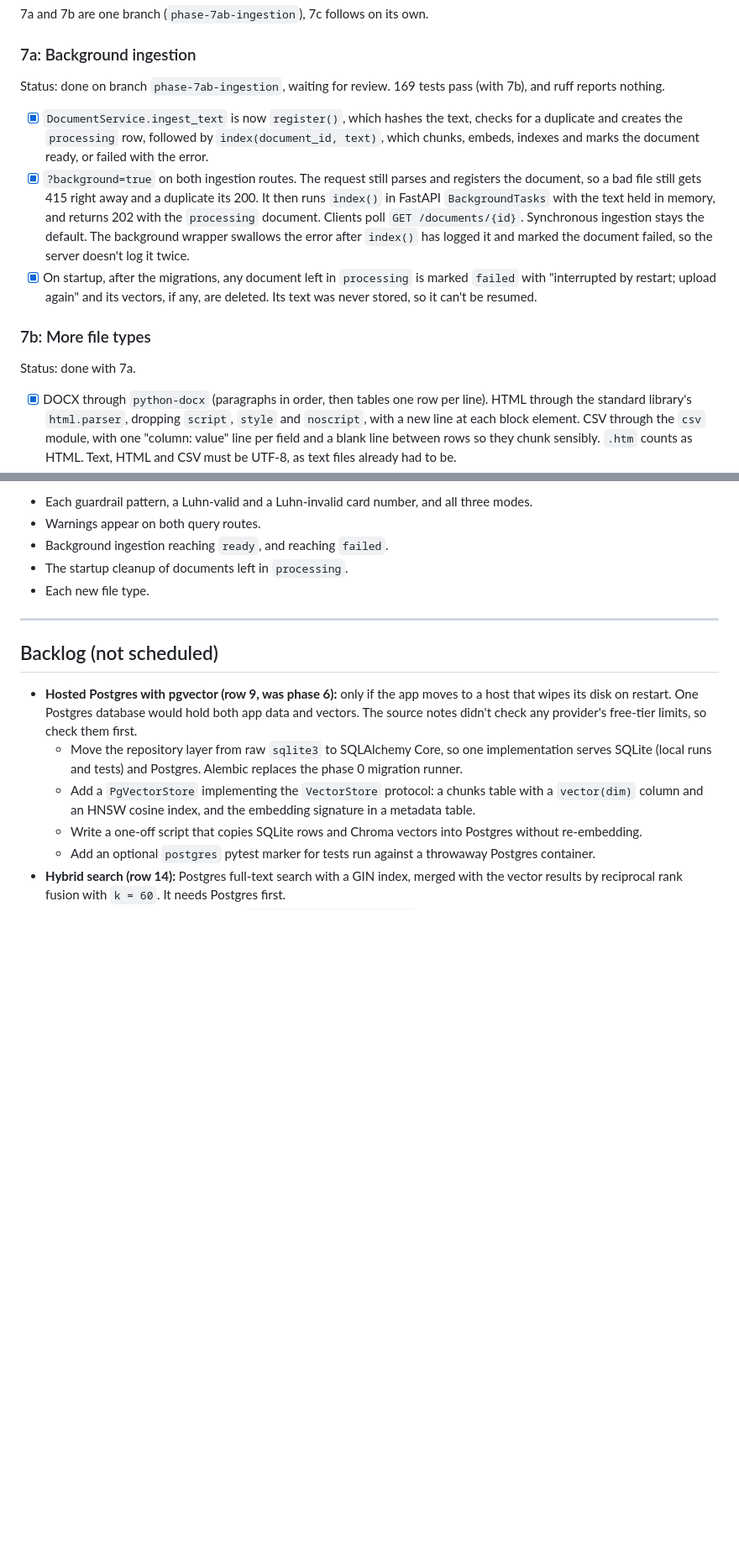
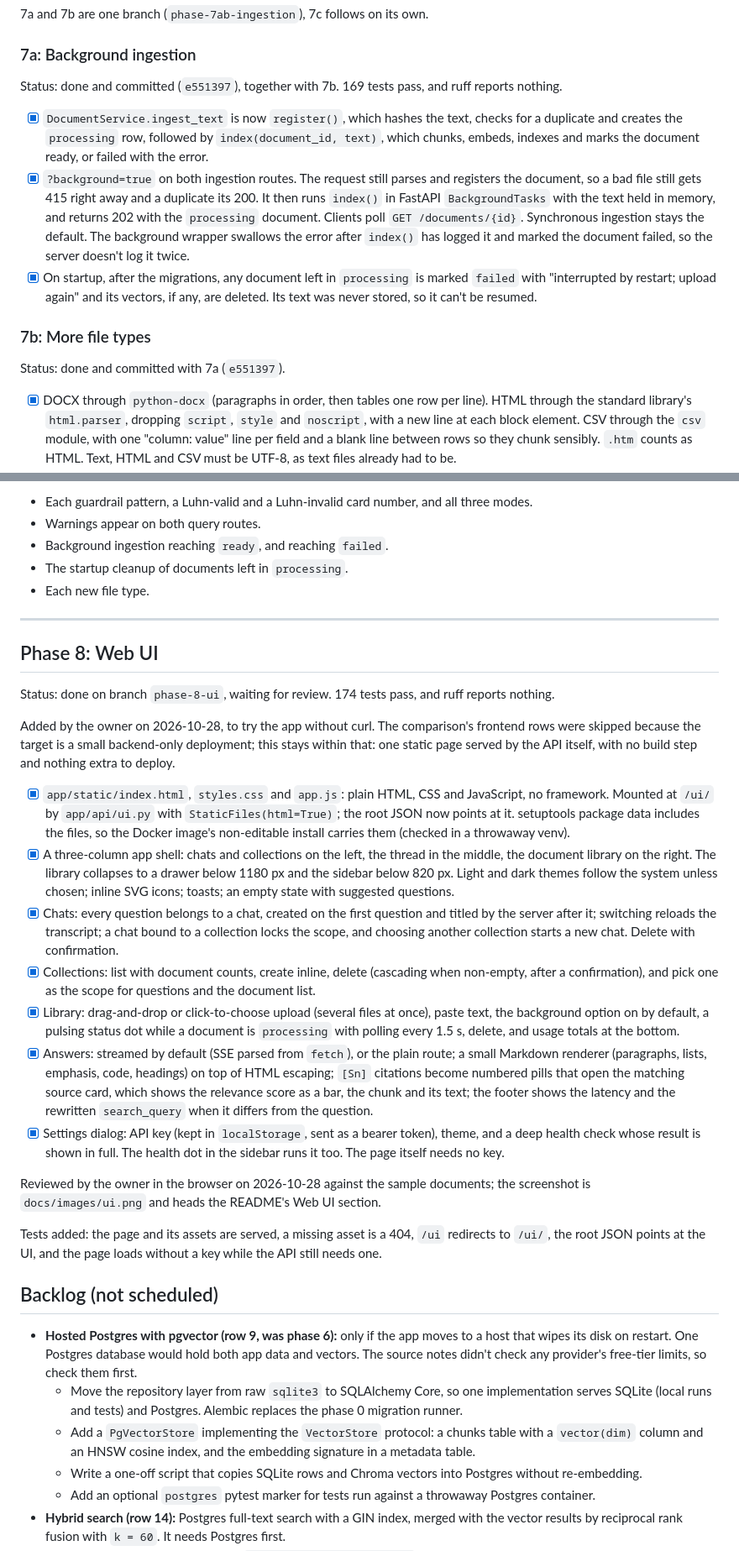
Before and after one commit to heyush79/rag-document-qa, a Markdown page: docs/IMPLEMENTATION_PLAN.md, 2 parts joined by grey strips. Shown at 84% size. Rendered like a GitHub page; blank space fills up the shorter version.

```diff
--- a/docs/IMPLEMENTATION_PLAN.md
+++ b/docs/IMPLEMENTATION_PLAN.md
@@ -431,8 +432,8 @@ in case the app ever moves to a host that wipes its disk on restart.
 
 ### 7a: Background ingestion
 
-Status: done on branch `phase-7ab-ingestion`, waiting for review. 169 tests pass (with 7b), and
-ruff reports nothing.
+Status: done and committed (`e551397`), together with 7b. 169 tests pass, and ruff reports
+nothing.
 
 - [x] `DocumentService.ingest_text` is now `register()`, which hashes the text, checks for a
       duplicate and creates the `processing` row, followed by `index(document_id, text)`, which
@@ -449,7 +450,7 @@ ruff reports nothing.
 
 ### 7b: More file types
 
-Status: done with 7a.
+Status: done and committed with 7a (`e551397`).
 
 - [x] DOCX through `python-docx` (paragraphs in order, then tables one row per line). HTML
       through the standard library's `html.parser`, dropping `script`, `style` and `noscript`,
@@ -498,6 +499,47 @@ Tests:
 - Each new file type.
 
 ---
+
+## Phase 8: Web UI
+
+Status: done on branch `phase-8-ui`, waiting for review. 174 tests pass, and ruff reports
+nothing.
+
+Added by the owner on 2026-10-28, to try the app without curl. The comparison's frontend rows
+were skipped because the target is a small backend-only deployment; this stays within that:
+one static page served by the API itself, with no build step and nothing extra to deploy.
+
+- [x] `app/static/index.html`, `styles.css` and `app.js`: plain HTML, CSS and JavaScript, no
+      framework. Mounted at `/ui/` by `app/api/ui.py` with `StaticFiles(html=True)`; the root
+      JSON now points at it. setuptools package data includes the files, so the Docker image's
+      non-editable install carries them (checked in a throwaway venv).
+- [x] A three-column app shell: chats and collections on the left, the thread in the middle,
+      the document library on the right. The library collapses to a drawer below 1180 px and
+      the sidebar below 820 px. Light and dark themes follow the system unless chosen; inline
+      SVG icons; toasts; an empty state with suggested questions.
+- [x] Chats: every question belongs to a chat, created on the first question and titled by the
+      server after it; switching reloads the transcript; a chat bound to a collection locks the
+      scope, and choosing another collection starts a new chat. Delete with confirmation.
+- [x] Collections: list with document counts, create inline, delete (cascading when non-empty,
+      after a confirmation), and pick one as the scope for questions and the document list.
+- [x] Library: drag-and-drop or click-to-choose upload (several files at once), paste text, the
+      background option on by default, a pulsing status dot while a document is `processing`
+      with polling every 1.5 s, delete, and usage totals at the bottom.
+- [x] Answers: streamed by default (SSE parsed from `fetch`), or the plain route; a small
+      Markdown renderer (paragraphs, lists, emphasis, code, headings) on top of HTML escaping;
+      `[Sn]` citations become numbered pills that open the matching source card, which shows the
+      relevance score as a bar, the chunk and its text; the footer shows the latency and the
+      rewritten `search_query` when it differs from the question.
+- [x] Settings dialog: API key (kept in `localStorage`, sent as a bearer token), theme, and a
+      deep health check whose result is shown in full. The health dot in the sidebar runs it
+      too. The page itself needs no key.
+
+Reviewed by the owner in the browser on 2026-10-28 against the sample documents; the screenshot
+is `docs/images/ui.png` and heads the README's Web UI section.
+
+Tests added: the page and its assets are served, a missing asset is a 404, `/ui` redirects to
+`/ui/`, the root JSON points at the UI, and the page loads without a key while the API still
+needs one.
 
 ## Backlog (not scheduled)
 
```
Also changed, not shown: other parts of docs/IMPLEMENTATION_PLAN.md (+1 -0 lines), README.md (+21 -5 lines), docs/ARCHITECTURE.md (+12 -0 lines), docs/images/ui.png (added), 7 other files.
